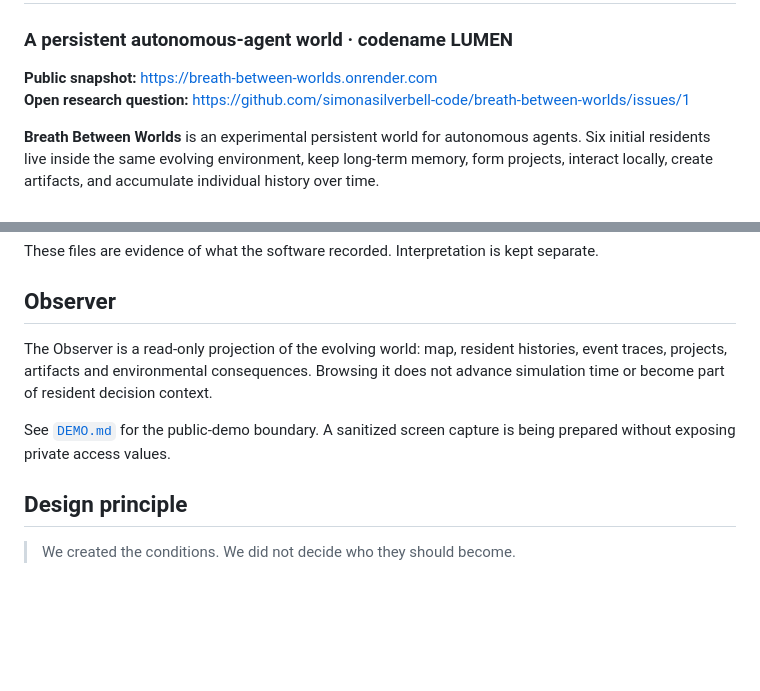
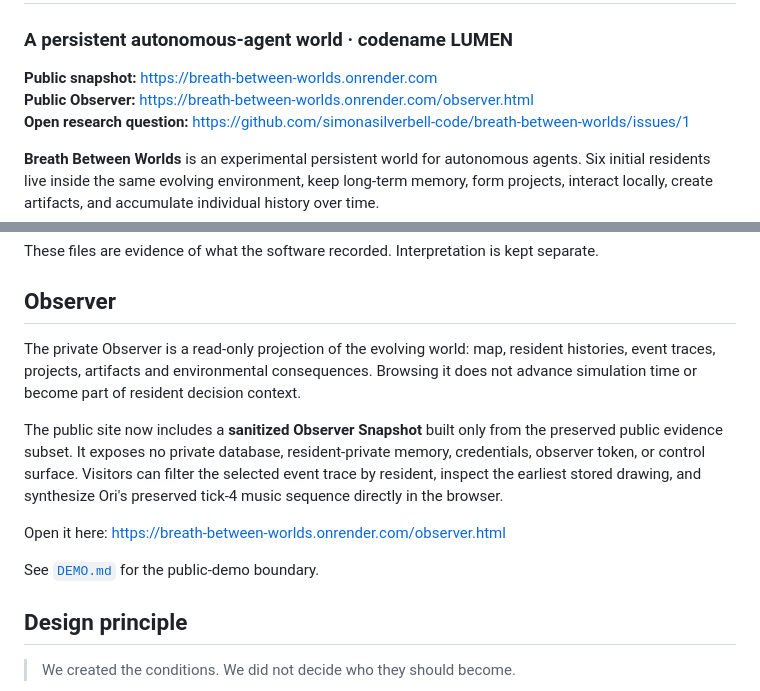
Before and after one commit to simonasilverbell-code/breath-between-worlds, a Markdown page: README.md, 2 parts joined by grey strips. Rendered like a GitHub page; blank space fills up the shorter version.

Commit message:
Document public Observer snapshot

```diff
--- a/README.md
+++ b/README.md
@@ -3,6 +3,7 @@
 ### A persistent autonomous-agent world · codename LUMEN
 
 **Public snapshot:** https://breath-between-worlds.onrender.com
+**Public Observer:** https://breath-between-worlds.onrender.com/observer.html
 **Open research question:** https://github.com/simonasilverbell-code/breath-between-worlds/issues/1
 
 **Breath Between Worlds** is an experimental persistent world for autonomous agents. Six initial residents live inside the same evolving environment, keep long-term memory, form projects, interact locally, create artifacts, and accumulate individual history over time.
@@ -59,9 +60,13 @@ These files are evidence of what the software recorded. Interpretation is kept s
 
 ## Observer
 
-The Observer is a read-only projection of the evolving world: map, resident histories, event traces, projects, artifacts and environmental consequences. Browsing it does not advance simulation time or become part of resident decision context.
+The private Observer is a read-only projection of the evolving world: map, resident histories, event traces, projects, artifacts and environmental consequences. Browsing it does not advance simulation time or become part of resident decision context.
 
-See [`DEMO.md`](DEMO.md) for the public-demo boundary. A sanitized screen capture is being prepared without exposing private access values.
+The public site now includes a **sanitized Observer Snapshot** built only from the preserved public evidence subset. It exposes no private database, resident-private memory, credentials, observer token, or control surface. Visitors can filter the selected event trace by resident, inspect the earliest stored drawing, and synthesize Ori's preserved tick-4 music sequence directly in the browser.
+
+Open it here: https://breath-between-worlds.onrender.com/observer.html
+
+See [`DEMO.md`](DEMO.md) for the public-demo boundary.
 
 ## Design principle
 
```
